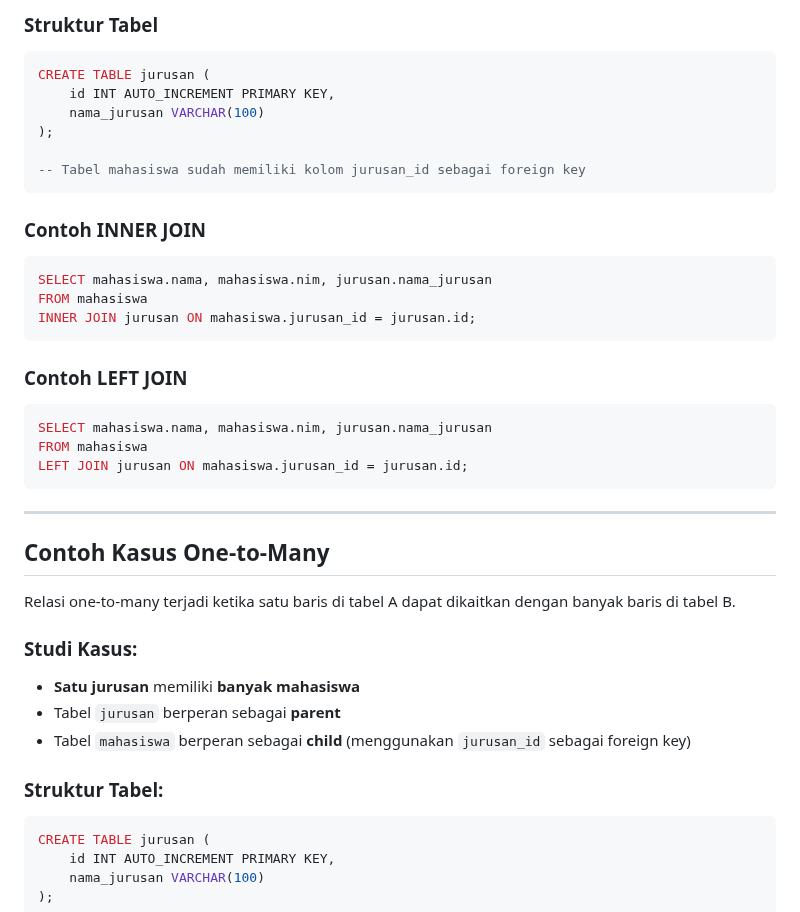
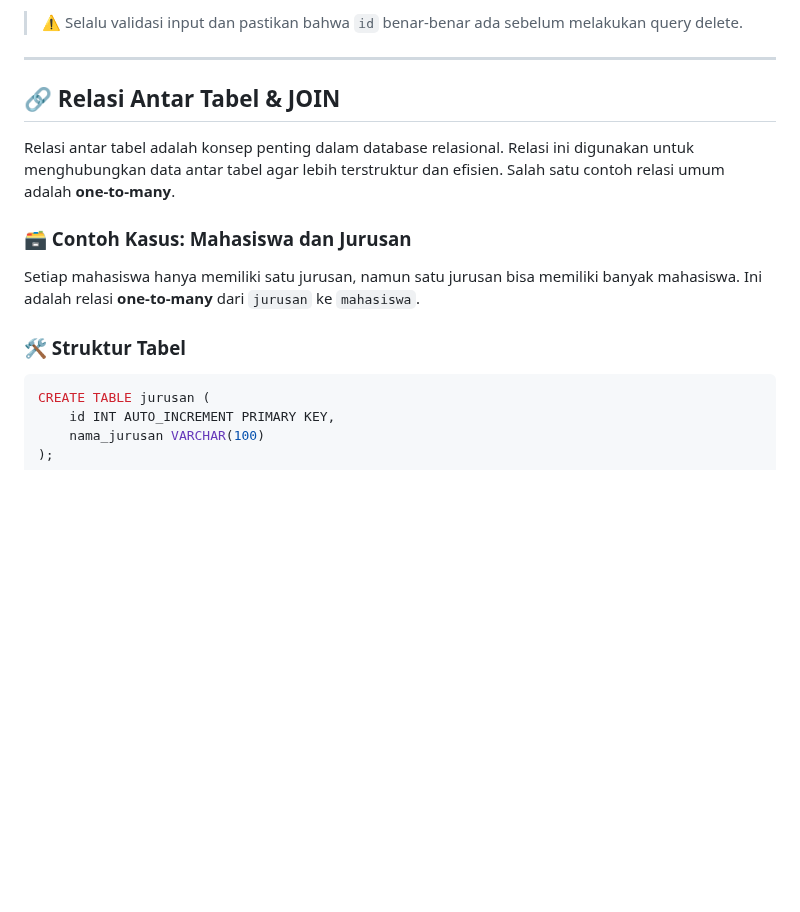
Before and after one commit to Ridlo543/Web-Programming-Lab, a Markdown page: 08_CRUD_Database/materi_lanjutan.md, the part around one of its changes. Rendered like a GitHub page; blank space fills up the shorter version.

````diff
--- a/08_CRUD_Database/materi_lanjutan.md
+++ b/08_CRUD_Database/materi_lanjutan.md
@@ -201,43 +269,17 @@ header("Location: tampil.php");
 
-### Struktur Tabel
-
-```sql
-CREATE TABLE jurusan (
-    id INT AUTO_INCREMENT PRIMARY KEY,
-    nama_jurusan VARCHAR(100)
-);
-
--- Tabel mahasiswa sudah memiliki kolom jurusan_id sebagai foreign key
-```
-
-### Contoh INNER JOIN
-
-```sql
-SELECT mahasiswa.nama, mahasiswa.nim, jurusan.nama_jurusan
-FROM mahasiswa
-INNER JOIN jurusan ON mahasiswa.jurusan_id = jurusan.id;
-```
-
-### Contoh LEFT JOIN
-
-```sql
-SELECT mahasiswa.nama, mahasiswa.nim, jurusan.nama_jurusan
-FROM mahasiswa
-LEFT JOIN jurusan ON mahasiswa.jurusan_id = jurusan.id;
-```
+> ⚠️ Selalu validasi input dan pastikan bahwa `id` benar-benar ada sebelum melakukan query delete.
 
 ---
 
-## Contoh Kasus One-to-Many
+## 🔗 Relasi Antar Tabel & JOIN
 
-Relasi one-to-many terjadi ketika satu baris di tabel A dapat dikaitkan dengan banyak baris di tabel B.
+Relasi antar tabel adalah konsep penting dalam database relasional. Relasi ini digunakan untuk menghubungkan data antar tabel agar lebih terstruktur dan efisien. Salah satu contoh relasi umum adalah **one-to-many**.
 
-### Studi Kasus:
-- **Satu jurusan** memiliki **banyak mahasiswa**
-- Tabel `jurusan` berperan sebagai **parent**
-- Tabel `mahasiswa` berperan sebagai **child** (menggunakan `jurusan_id` sebagai foreign key)
+### 🗃️ Contoh Kasus: Mahasiswa dan Jurusan
 
-### Struktur Tabel:
+Setiap mahasiswa hanya memiliki satu jurusan, namun satu jurusan bisa memiliki banyak mahasiswa. Ini adalah relasi **one-to-many** dari `jurusan` ke `mahasiswa`.
+
+### 🛠️ Struktur Tabel
 
 ```sql
 CREATE TABLE jurusan (
````
Also changed, not shown: other parts of 08_CRUD_Database/materi_lanjutan.md (+119 -26 lines).
